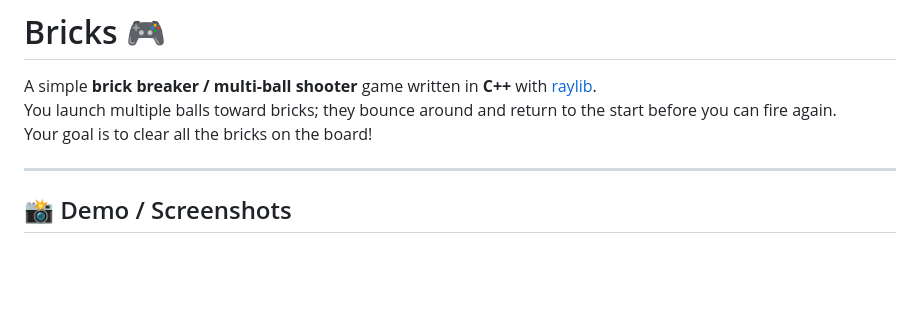
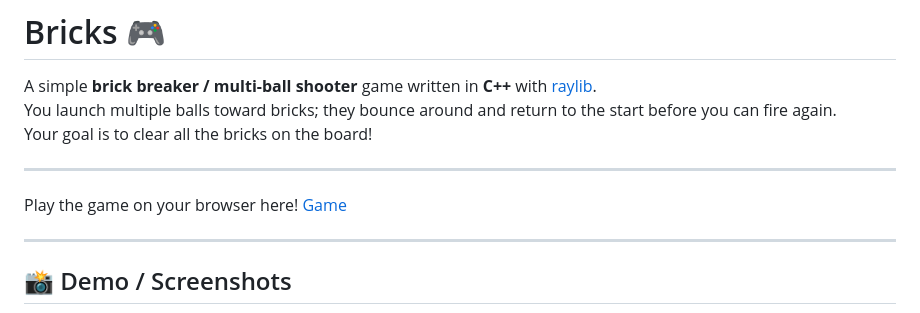
Before and after one commit to RamezEssam/Bricks, a Markdown page: README.md, the part around the change. GitHub-like rendering; blank space fills up the shorter version.

Commit message:
Add web demo to README

```diff
--- a/README.md
+++ b/README.md
@@ -3,6 +3,9 @@
 A simple **brick breaker / multi-ball shooter** game written in **C++** with [raylib](https://www.raylib.com/).
 You launch multiple balls toward bricks; they bounce around and return to the start before you can fire again.
 Your goal is to clear all the bricks on the board!
+
+---
+Play the game on your browser here! [Game](https://ramezessam.github.io/Bricks/)
 
 ---
 
```
